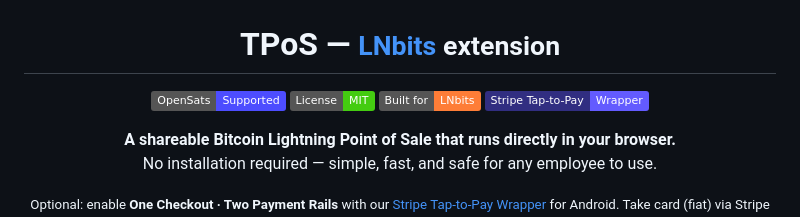
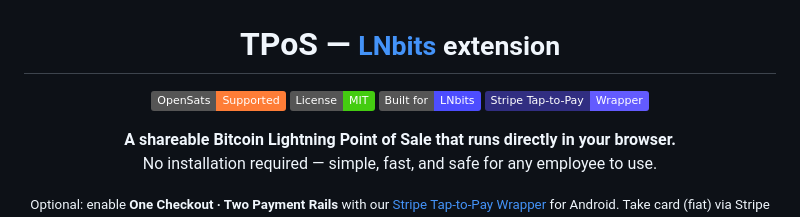
Before and after one commit to lnbits/tpos, a Markdown page: README.md, the part around the change. Rendered like a GitHub page; badges without logos.

```diff
--- a/README.md
+++ b/README.md
@@ -5,13 +5,13 @@
   <!-- Badges -->
   <p>
     <a href="https://opensats.org" target="_blank">
-      <img alt="OpenSats Supported" src="https://img.shields.io/badge/OpenSats-Supported-4D4DFF?logo=bitcoin&logoColor=white">
+      <img alt="OpenSats Supported" src="https://img.shields.io/badge/OpenSats-Supported-orange?logo=bitcoin&logoColor=white">
     </a>
     <a href="./LICENSE">
       <img alt="License: MIT" src="https://img.shields.io/badge/License-MIT-success?logo=open-source-initiative&logoColor=white">
     </a>
     <a href="https://github.com/lnbits/lnbits" target="_blank">
-      <img alt="Built for LNbits" src="https://img.shields.io/badge/Built%20for-LNbits-orange?logo=lightning&logoColor=white">
+      <img alt="Built for LNbits" src="https://img.shields.io/badge/Built%20for-LNbits-4D4DFF?logo=lightning&logoColor=white">
     </a>
     <a href="https://github.com/lnbits/TPoS-Stripe-Tap-to-Pay-Wrapper" target="_blank">
       <img alt="Stripe Tap-to-Pay Wrapper" src="https://img.shields.io/badge/Stripe%20Tap--to--Pay-Wrapper-635BFF?logo=stripe&logoColor=white&labelColor=312E81">
```
